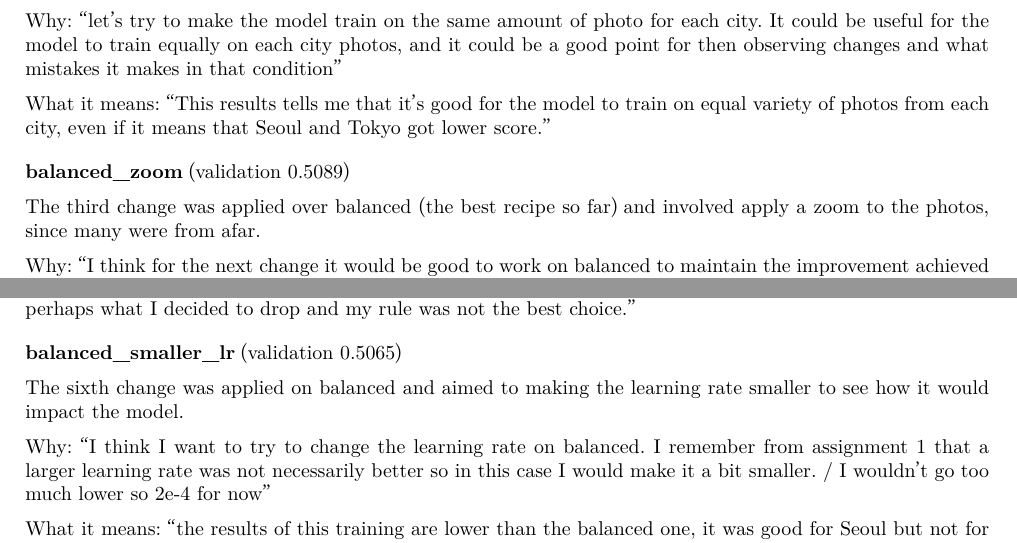
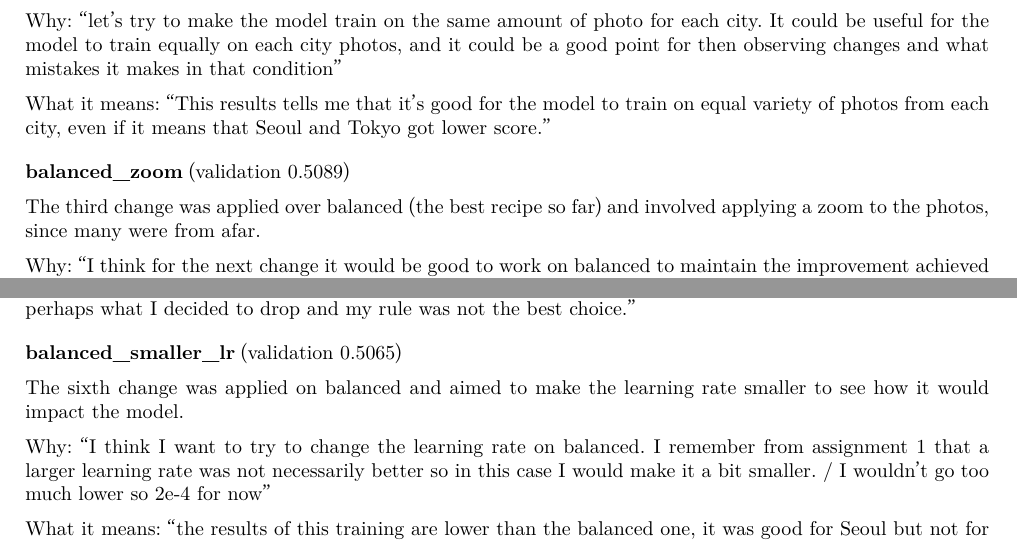
Before and after one commit to giuliag9/MAS1004-assignment2, a LaTeX document (long_report/long_report.tex): two parts of page 2 of 11, joined at a grey line, cut so that both start at the same text. Compiled offline with XeLaTeX.

Commit message:
Long report: two grammar fixes in the Track A summaries
Co-Authored-By: Claude Opus 5.5 <noreply@anthropic.com>
Claude-Session: https://claude.ai/code/session_012WCcwhv6WwxtD3NQYAvQih

```diff
--- a/long_report/long_report.tex
+++ b/long_report/long_report.tex
@@ -66,7 +66,7 @@ The second change was applied over baseline and aimed to make the photos of the
 Why: ``let's try to make the model train on the same amount of photo for each city. It could be useful for the model to train equally on each city photos, and it could be a good point for then observing changes and what mistakes it makes in that condition''\par
 What it means: ``This results tells me that it's good for the model to train on equal variety of photos from each city, even if it means that Seoul and Tokyo got lower score.''
 \par\medskip\noindent\textbf{balanced\_zoom} (validation 0.5089)\par
-The third change was applied over balanced (the best recipe so far) and involved apply a zoom to the photos, since many were from afar.\par
+The third change was applied over balanced (the best recipe so far) and involved applying a zoom to the photos, since many were from afar.\par
 Why: ``I think for the next change it would be good to work on balanced to maintain the improvement achieved with it and see the effects of next changes when cities are equally drawn. I think I want to try the zoom in the photos since some mistake photos in balanced are still from afar so I would still want to try since it was one of the first thing I noticed at the beginning.''\par
 What it means: ``The results tell me that adding the zoom to the balanced didn't improve the model overall, although there are some improvements for Busan and Taipei, but Seoul and Tokyo went down a bit. So the zoom was useful for some city but not for others, meaning it's not an overall change that works for all the cities. It could be kept into consideration to combine in a second moment with other changes.''
 \par\medskip\noindent\textbf{balanced\_brightness} (validation 0.5064)\par
@@ -78,7 +78,7 @@ The fifth change was based on balanced and came from the observation of the susp
 Why: ``my Step 7 rule above''\par
 What it means: ``the validation on this training was lower than the normal balanced so it makes me think that perhaps what I decided to drop and my rule was not the best choice.''
 \par\medskip\noindent\textbf{balanced\_smaller\_lr} (validation 0.5065)\par
-The sixth change was applied on balanced and aimed to making the learning rate smaller to see how it would impact the model.\par
+The sixth change was applied on balanced and aimed to make the learning rate smaller to see how it would impact the model.\par
 Why: ``I think I want to try to change the learning rate on balanced. I remember from assignment 1 that a larger learning rate was not necessarily better so in this case I would make it a bit smaller. / I wouldn't go too much lower so 2e-4 for now''\par
 What it means: ``the results of this training are lower than the balanced one, it was good for Seoul but not for Taipei. It seems like the changes I made after balanced, were less effective or were only effective for some cities but not for the overall validation.''
 \par\medskip\noindent\textbf{balanced\_zoom\_small\_lr} (validation 0.5138)\par
```
